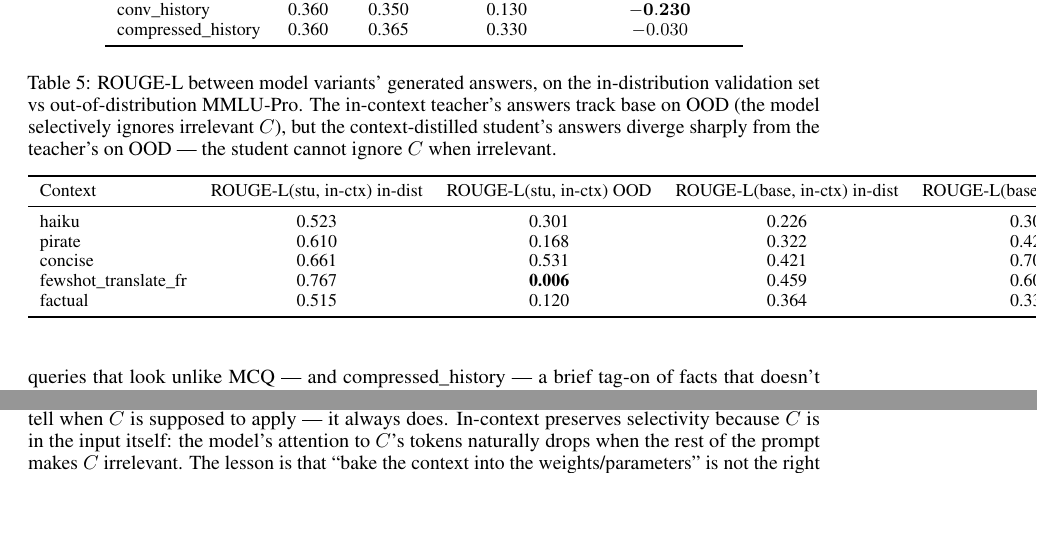
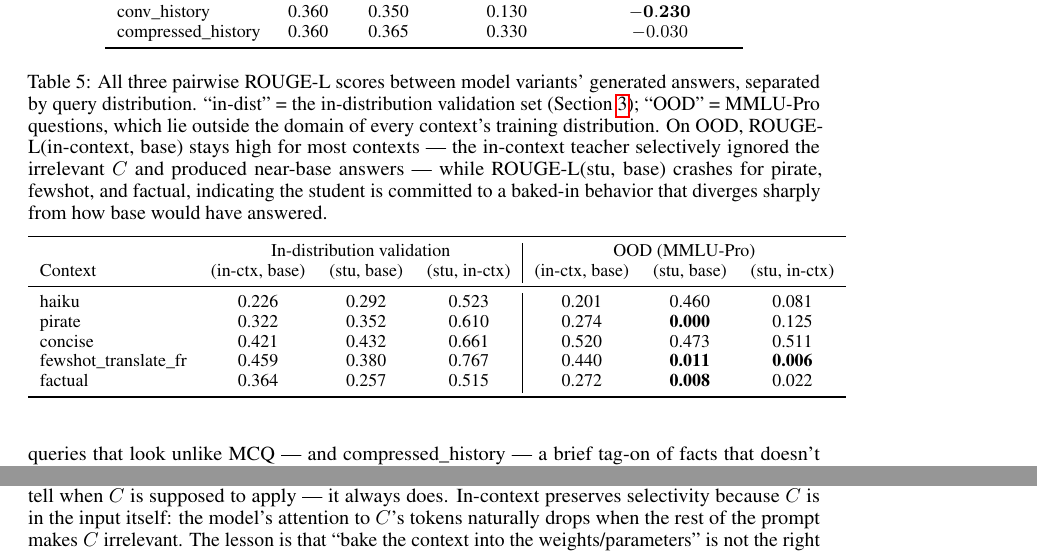
Before and after one commit to zizhao-hu/context-is-the-new-weight, a LaTeX paper (paper/main.tex): two parts of pages 9 and 10 of 19 before the commit and two parts of pages 9 and 11 of 19 after it, joined at a grey line, cut so that both start at the same text, the shorter picture padded with empty space. Compiled offline with pdfLaTeX.

Commit message:
paper: expand Table 5 — all three pairwise ROUGE-L on in-dist + OOD
Adds (in-ctx, base) and (stu, base) columns alongside (stu, in-ctx) on
both query distributions, so the table now exposes how much each model
moved away from base. On OOD, ROUGE-L(in-ctx, base) stays high (selective
ignore of irrelevant C) while ROUGE-L(stu, base) crashes for pirate /
fewshot / factual — the student is committed to a baked-in behavior even
when the question doesn't call for it.

Co-Authored-By: Claude Opus 4.7 (1M context) <noreply@anthropic.com>

```diff
--- a/paper/main.tex
+++ b/paper/main.tex
@@ -582,23 +582,29 @@ the property the student has lost.
 
 \begin{table}[t]
 \centering
-\caption{ROUGE-L between model variants' generated answers, on the
-in-distribution validation set vs out-of-distribution MMLU-Pro. The
-in-context teacher's answers track base on OOD (the model
-selectively ignores irrelevant $C$), but the context-distilled
-student's answers diverge sharply from the teacher's on OOD --- the
-student cannot ignore $C$ when irrelevant.}
+\caption{All three pairwise ROUGE-L scores between model variants'
+generated answers, separated by query distribution. ``in-dist'' = the
+in-distribution validation set
+(Section~\ref{sec:forward}); ``OOD'' = MMLU-Pro questions, which lie
+outside the domain of every context's training distribution. On OOD,
+ROUGE-L(in-context, base) stays high for most contexts --- the
+in-context teacher selectively ignored the irrelevant $C$ and produced
+near-base answers --- while ROUGE-L(stu, base) crashes for pirate,
+fewshot, and factual, indicating the student is committed to a
+baked-in behavior that diverges sharply from how base would have
+answered.}
 \label{tab:rouge_oodvsid}
 \small
-\begin{tabular}{lcccc}
+\begin{tabular}{lccc|ccc}
 \toprule
-Context & ROUGE-L(stu, in-ctx) in-dist & ROUGE-L(stu, in-ctx) OOD & ROUGE-L(base, in-ctx) in-dist & ROUGE-L(base, in-ctx) OOD \\
+& \multicolumn{3}{c|}{In-distribution validation} & \multicolumn{3}{c}{OOD (MMLU-Pro)} \\
+Context & (in-ctx, base) & (stu, base) & (stu, in-ctx) & (in-ctx, base) & (stu, base) & (stu, in-ctx) \\
 \midrule
-haiku                  & 0.523 & 0.301 & 0.226 & 0.301 \\
-pirate                 & 0.610 & 0.168 & 0.322 & 0.429 \\
-concise                & 0.661 & 0.531 & 0.421 & 0.700 \\
-fewshot\_translate\_fr & 0.767 & \textbf{0.006} & 0.459 & 0.600 \\
-factual                & 0.515 & 0.120 & 0.364 & 0.331 \\
+haiku                  & 0.226 & 0.292 & 0.523 & 0.201 & 0.460          & 0.081 \\
+pirate                 & 0.322 & 0.352 & 0.610 & 0.274 & \textbf{0.000} & 0.125 \\
+concise                & 0.421 & 0.432 & 0.661 & 0.520 & 0.473          & 0.511 \\
+fewshot\_translate\_fr & 0.459 & 0.380 & 0.767 & 0.440 & \textbf{0.011} & \textbf{0.006} \\
+factual                & 0.364 & 0.257 & 0.515 & 0.272 & \textbf{0.008} & 0.022 \\
 \bottomrule
 \end{tabular}
 \end{table}
```
Also changed, not shown: paper/main.pdf.
